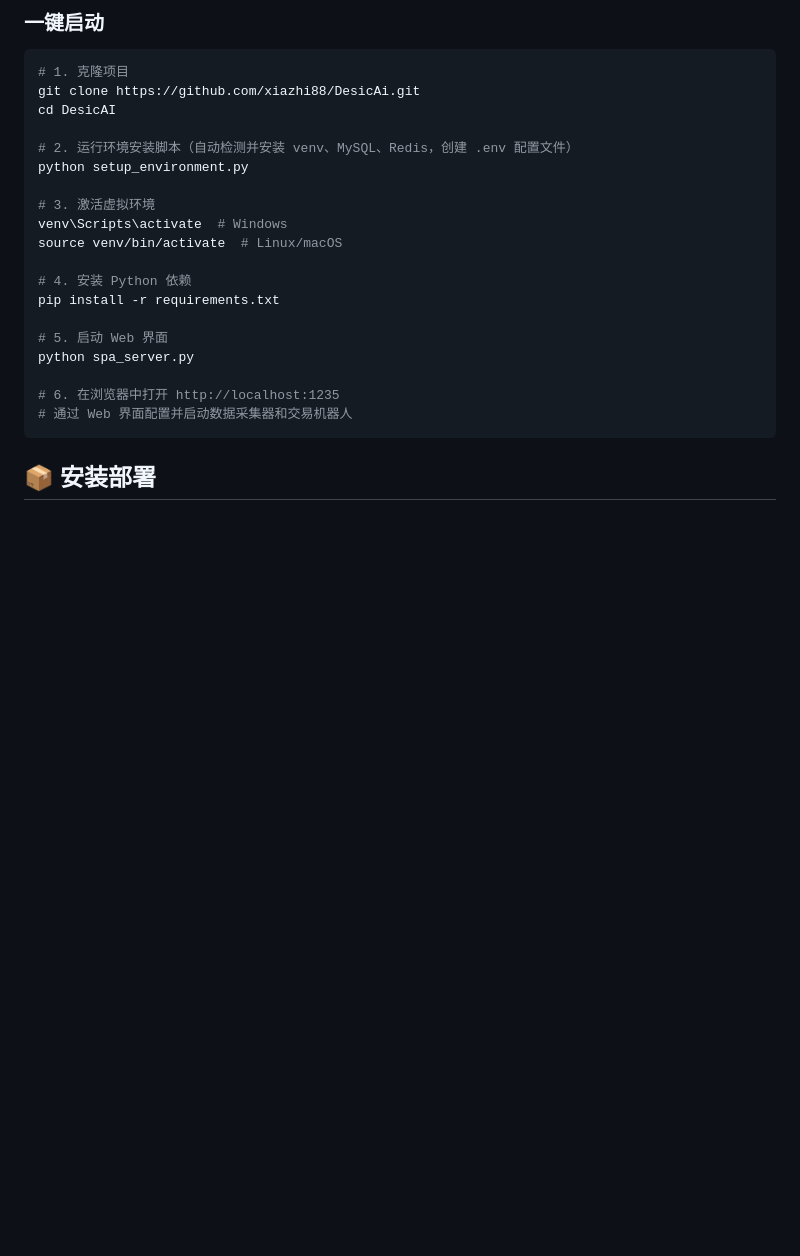
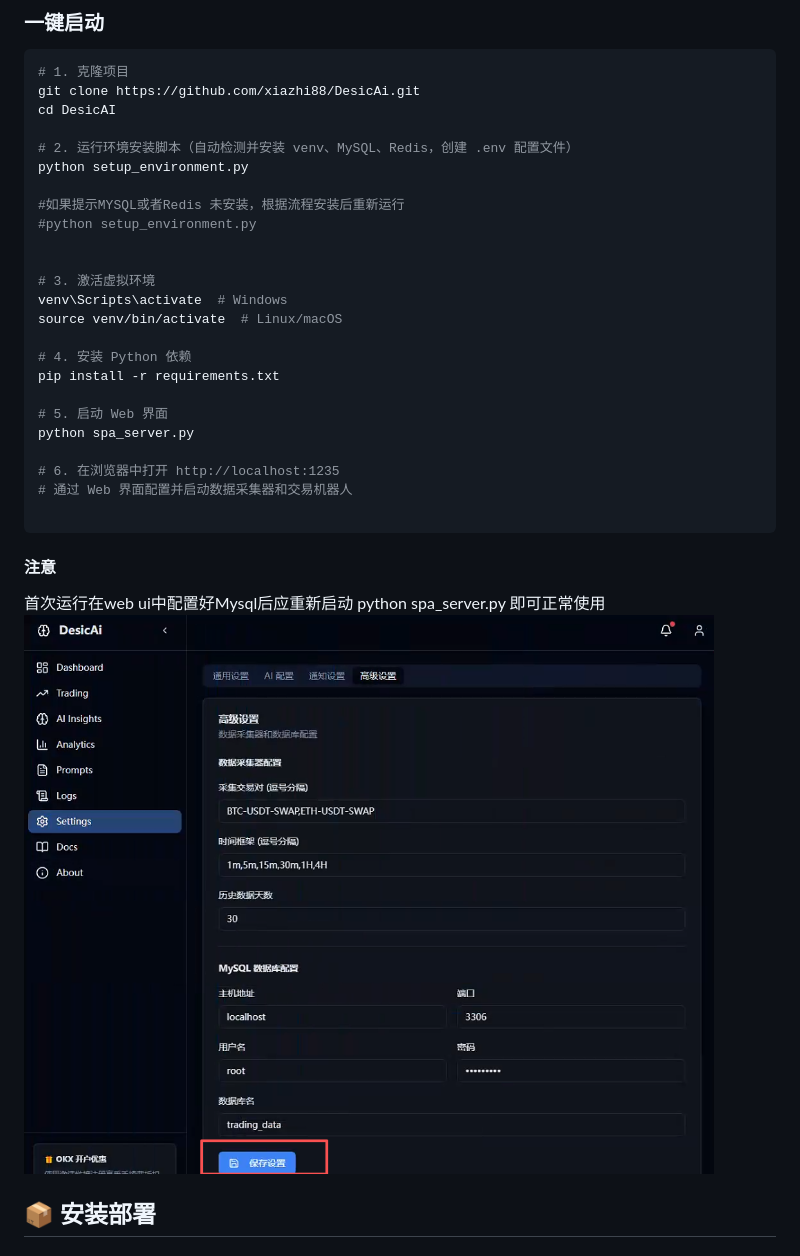
Before and after one commit to xiazhi88/DesicAi, a Markdown page: README.md, the part around the change. Drawn GitHub-style; pictures changed too: static/mysqlSet.png (added); blank space fills up the shorter version.

Commit message:
更新README说明

````diff
--- a/README.md
+++ b/README.md
@@ -277,6 +277,10 @@ cd DesicAI
 # 2. 运行环境安装脚本（自动检测并安装 venv、MySQL、Redis，创建 .env 配置文件）
 python setup_environment.py
 
+#如果提示MYSQL或者Redis 未安装，根据流程安装后重新运行
+#python setup_environment.py
+
+
 # 3. 激活虚拟环境
 venv\Scripts\activate  # Windows
 source venv/bin/activate  # Linux/macOS
@@ -289,7 +293,14 @@ python spa_server.py
 
 # 6. 在浏览器中打开 http://localhost:1235
 # 通过 Web 界面配置并启动数据采集器和交易机器人
+
 ```
+#### 注意
+首次运行在web ui中配置好Mysql后应重新启动
+python spa_server.py
+即可正常使用
+![Mysql配置](static/mysqlSet.png)
+
 
 ## 📦 安装部署
 
````
Also changed, not shown: image.png (added).
